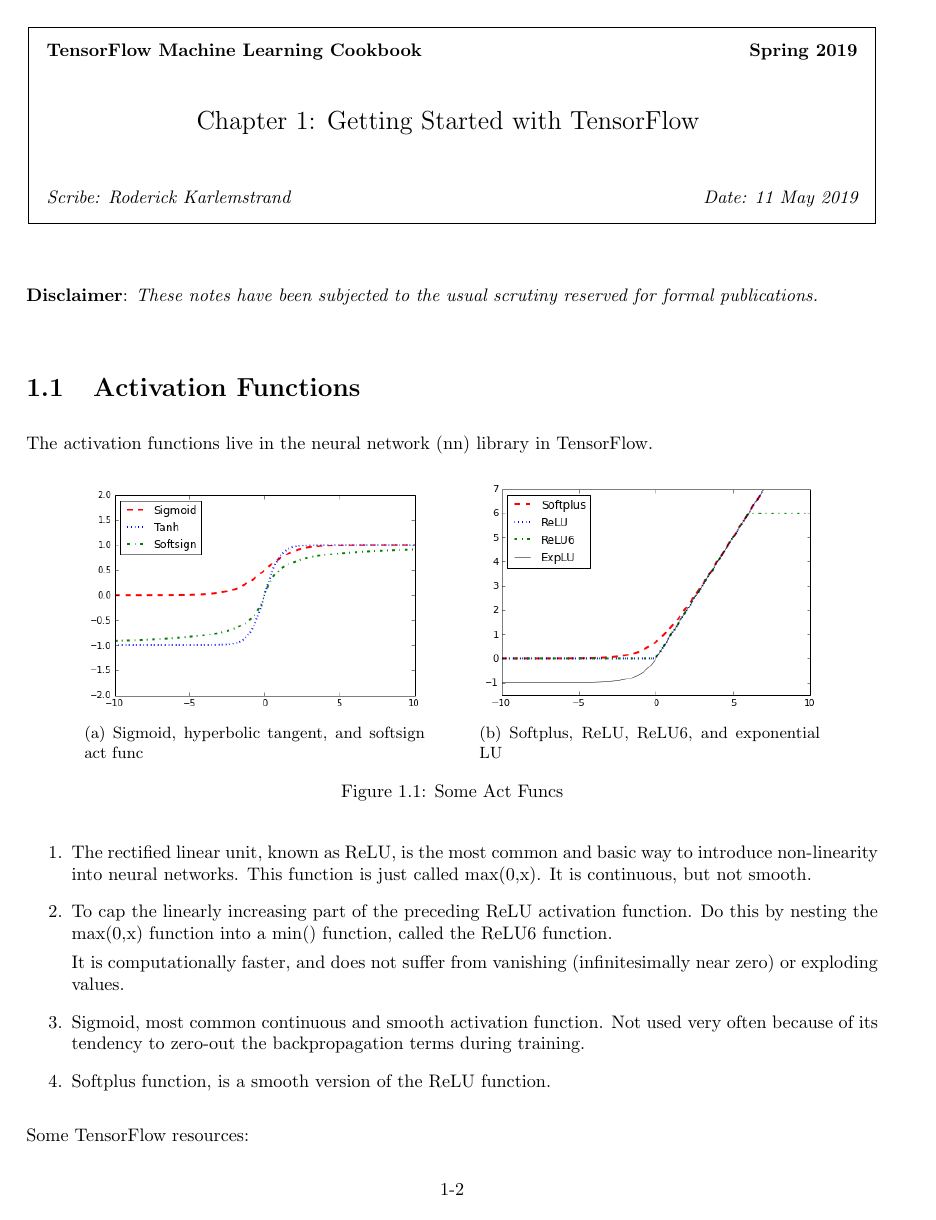
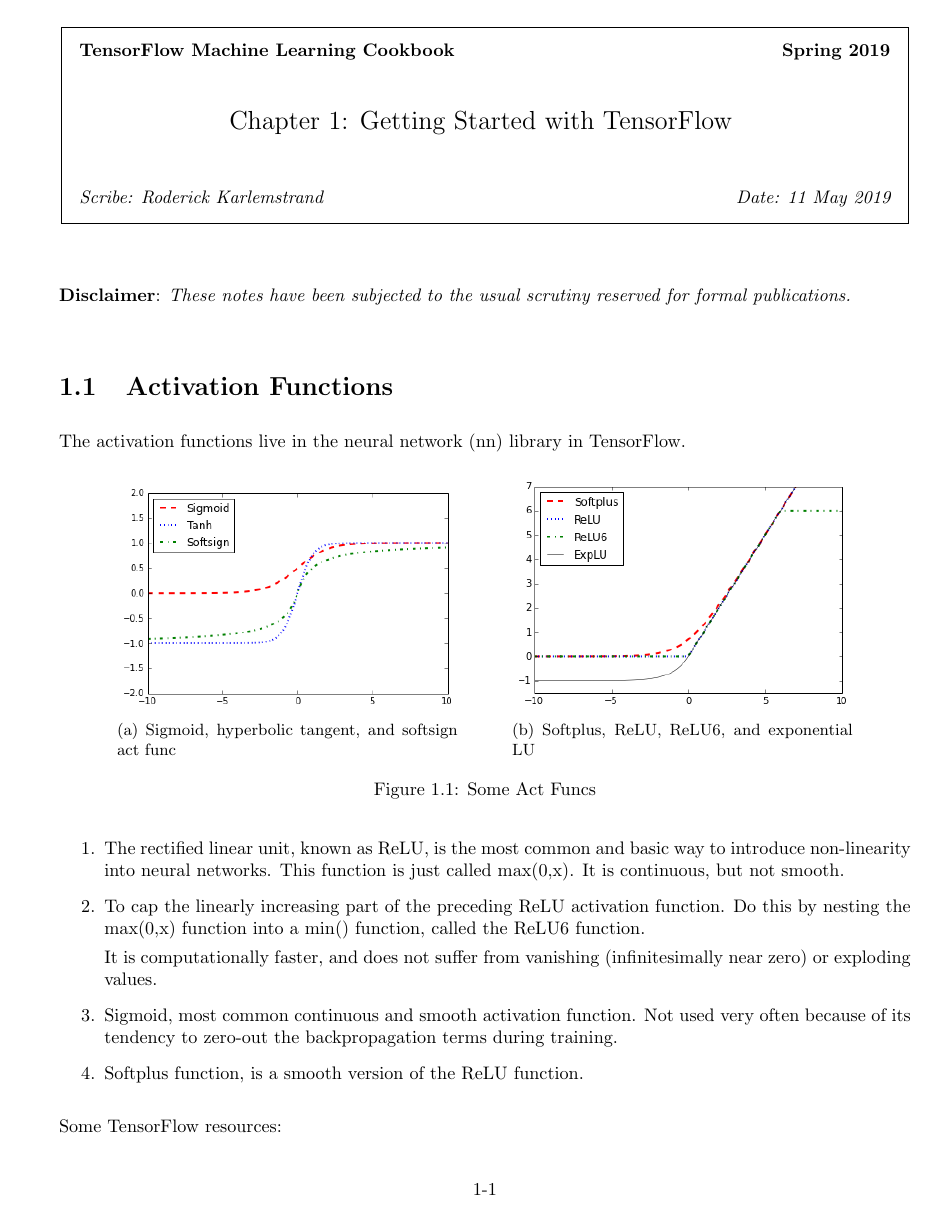
Before and after one commit to rlindsberg/Deep-Learning-with-Keras, a LaTeX document (TensorFlow Machine Learning Cookbook/notes.tex): page 2 of 6. Compiled offline with pdfLaTeX.

Commit message:
Solve issue, different margins depending on page number

```diff
--- a/TensorFlow Machine Learning Cookbook/notes.tex
+++ b/TensorFlow Machine Learning Cookbook/notes.tex
@@ -5,9 +5,9 @@
 % Release Date: August 2018
 % ISBN: 9781789131680
 
-\documentclass[twoside]{article}
-\setlength{\oddsidemargin}{0.25 in}
-\setlength{\evensidemargin}{-0.25 in}
+\documentclass{article}
+\setlength{\oddsidemargin}{0 in}
+\setlength{\evensidemargin}{0 in}
 \setlength{\topmargin}{-0.6 in}
 \setlength{\textwidth}{6.5 in}
 \setlength{\textheight}{8.5 in}
```
